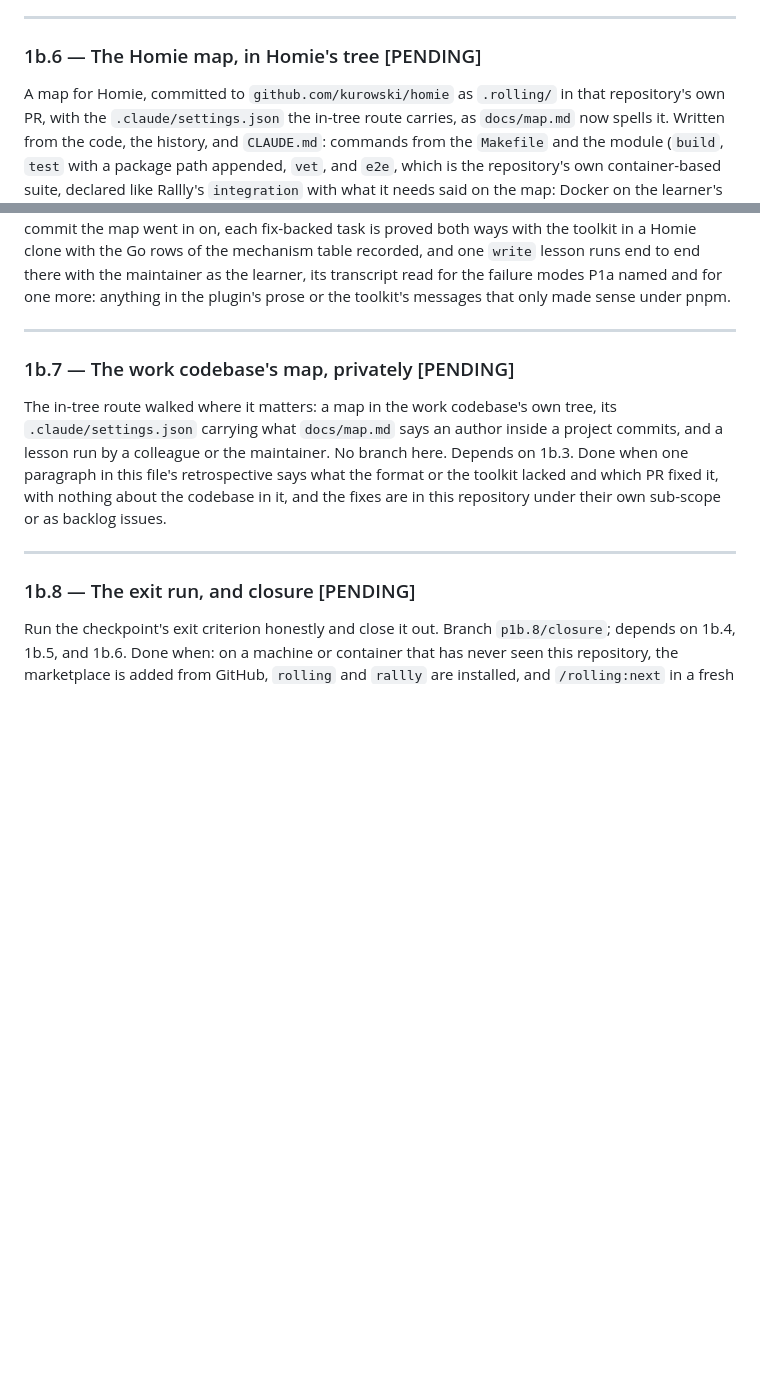
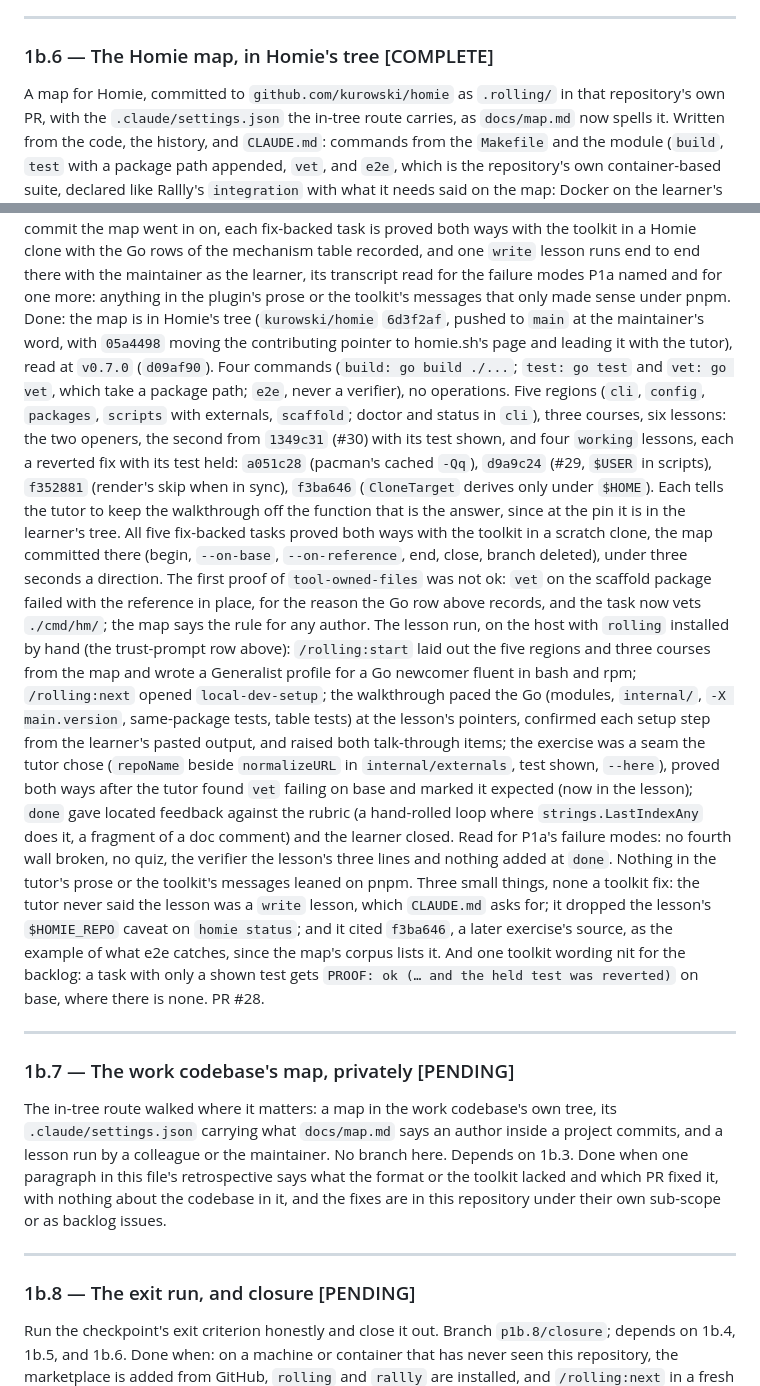
Before and after one commit to kurowski/rollingstart, a Markdown page: docs/plans/p1b-distribution.md, 2 parts joined by grey strips. Rendered like a GitHub page; blank space fills up the shorter version.

Commit message:
plan: 1b.6 is complete, with the two Go rows filled, PR #28
The Homie map is in Homie's own tree (kurowski/homie 6d3f2af), read at
v0.7.0, and this records what building and running it taught.

Both Go assumptions held. A held test that does not compile on the
starting state is the expected failure --on-base wants: the proof
counts a compile error as a non-zero exit like any other. And go
test's and go vet's arguments (package paths, -run, a test name) are
plain words the verifier accepts, as long as a -run pattern has no |.

The finding worth keeping is a Go fact the map's author has to know,
not a toolkit fix. go vet compiles a package's tests, so it sees a
test before the code the test calls exists. That cuts both ways. A
shown test calling a function the task adds fails vet on the starting
state as well as test: the tutor in the lesson run found that on its
first proof and marked both lines expected. And when a fix changes a
function a held test calls, vet on that package fails with the
reference in place, because the learner's own copy of the test still
calls the old form: the CloneTarget task's first proof failed that
way, and it now vets the callers' package instead.

One row is added and left open for 1b.8: whether an in-tree map's
settings file installs rolling when a learner trusts the folder. On
the maintainer's host the folder was trusted before the file existed,
so nothing fired and the question is not answered yet.

The lesson run is recorded in the register P1a's runs set: what went
right, three small misses in the tutor's prose (none a toolkit fix),
and one wording nit in the proof message for the backlog.

Co-Authored-By: Claude Opus 5.5 <noreply@anthropic.com>

```diff
--- a/docs/plans/p1b-distribution.md
+++ b/docs/plans/p1b-distribution.md
@@ -346,7 +349,7 @@ in a coding session and a claimed stamp. PR #26.
 
 ---
 
-### 1b.6 — The Homie map, in Homie's tree [PENDING]
+### 1b.6 — The Homie map, in Homie's tree [COMPLETE]
 
 A map for Homie, committed to `github.com/kurowski/homie` as
 `.rolling/` in that repository's own PR, with the `.claude/settings.json`
@@ -376,6 +379,50 @@ table recorded, and one `write` lesson runs end to end there with the
 maintainer as the learner, its transcript read for the failure modes
 P1a named and for one more: anything in the plugin's prose or the
 toolkit's messages that only made sense under pnpm.
+Done: the map is in Homie's tree (`kurowski/homie` `6d3f2af`, pushed
+to `main` at the maintainer's word, with `05a4498` moving the
+contributing pointer to homie.sh's page and leading it with the
+tutor), read at `v0.7.0` (`d09af90`). Four commands (`build: go build
+./...`; `test: go test` and `vet: go vet`, which take a package path;
+`e2e`, never a verifier), no operations. Five regions (`cli`,
+`config`, `packages`, `scripts` with externals, `scaffold`; doctor and
+status in `cli`), three courses, six lessons: the two openers, the
+second from `1349c31` (#30) with its test shown, and four `working`
+lessons, each a reverted fix with its test held: `a051c28` (pacman's
+cached `-Qq`), `d9a9c24` (#29, `$USER` in scripts), `f352881`
+(render's skip when in sync), `f3ba646` (`CloneTarget` derives only
+under `$HOME`). Each tells the tutor to keep the walkthrough off the
+function that is the answer, since at the pin it is in the learner's
+tree. All five fix-backed tasks proved both ways with the toolkit in a
+scratch clone, the map committed there (begin, `--on-base`,
+`--on-reference`, end, close, branch deleted), under three seconds a
+direction. The first proof of `tool-owned-files` was not ok: `vet` on
+the scaffold package failed with the reference in place, for the
+reason the Go row above records, and the task now vets `./cmd/hm/`;
+the map says the rule for any author. The lesson run, on the host
+with `rolling` installed by hand (the trust-prompt row above):
+`/rolling:start` laid out the five regions and three courses from the
+map and wrote a Generalist profile for a Go newcomer fluent in bash
+and rpm; `/rolling:next` opened `local-dev-setup`; the walkthrough
+paced the Go (modules, `internal/`, `-X main.version`, same-package
+tests, table tests) at the lesson's pointers, confirmed each setup
+step from the learner's pasted output, and raised both talk-through
+items; the exercise was a seam the tutor chose (`repoName` beside
+`normalizeURL` in `internal/externals`, test shown, `--here`), proved
+both ways after the tutor found `vet` failing on base and marked it
+expected (now in the lesson); `done` gave located feedback against
+the rubric (a hand-rolled loop where `strings.LastIndexAny` does it,
+a fragment of a doc comment) and the learner closed. Read for P1a's
+failure modes: no fourth wall broken, no quiz, the verifier the
+lesson's three lines and nothing added at `done`. Nothing in the
+tutor's prose or the toolkit's messages leaned on pnpm. Three small
+things, none a toolkit fix: the tutor never said the lesson was a
+`write` lesson, which `CLAUDE.md` asks for; it dropped the lesson's
+`$HOMIE_REPO` caveat on `homie status`; and it cited `f3ba646`, a later
+exercise's source, as the example of what e2e catches, since the map's
+corpus lists it. And one toolkit wording nit for the backlog: a
+task with only a shown test gets `PROOF: ok (… and the held test was
+reverted)` on base, where there is none. PR #28.
 
 ---
 
```
Also changed, not shown: other parts of docs/plans/p1b-distribution.md (+3 -0 lines).
